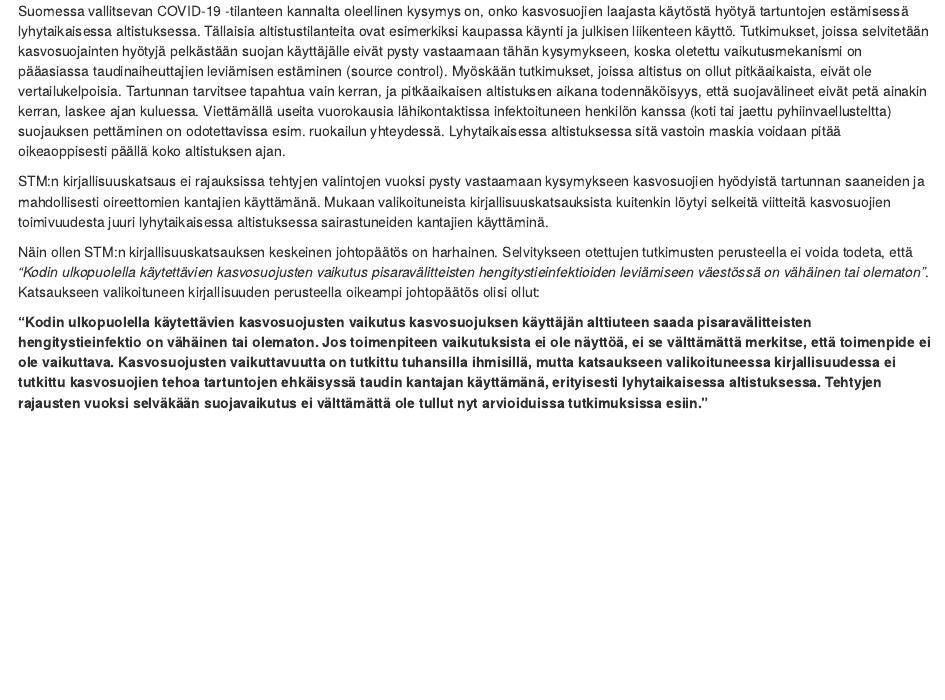
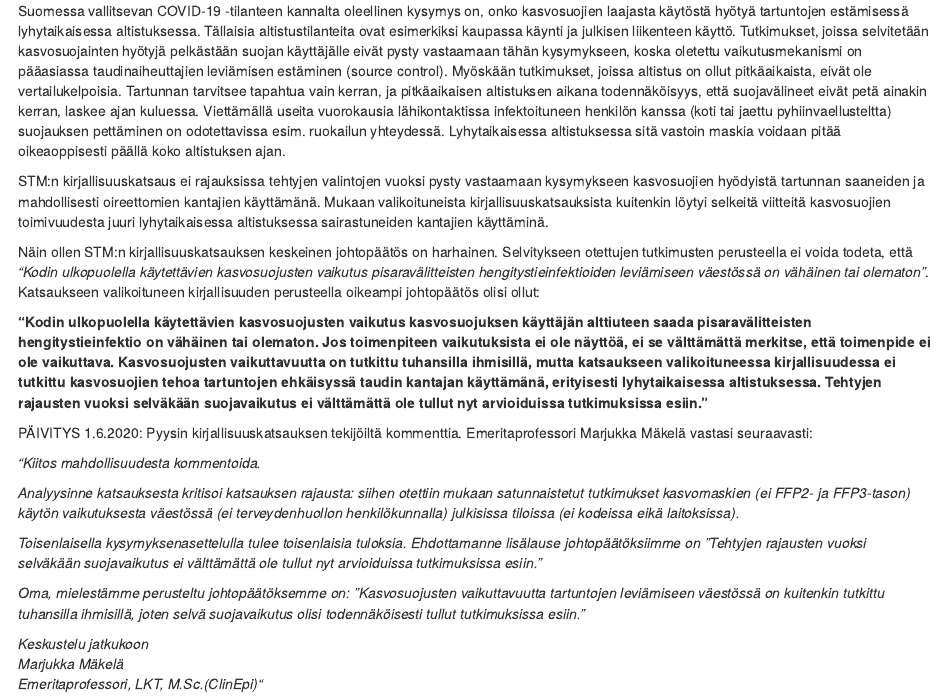
Before and after one commit to jsalminen/Blog, an R Markdown document (content/post/2020-05-31-review-review.Rmd): the page in a window 1100 px wide, from 2000 px down. Rendered offline with R 4.5, knitr and Pandoc, with nearby package versions; some code elsewhere in the file could not run offline.

Commit message:
Add comment from authors to review

```diff
--- a/content/post/2020-05-31-review-review.Rmd
+++ b/content/post/2020-05-31-review-review.Rmd
@@ -114,3 +114,17 @@ STM:n kirjallisuuskatsaus ei rajauksissa tehtyjen valintojen vuoksi pysty vastaa
 Näin ollen STM:n kirjallisuuskatsauksen keskeinen johtopäätös on harhainen. Selvitykseen otettujen tutkimusten perusteella ei voida todeta, että *"Kodin ulkopuolella käytettävien kasvosuojusten vaikutus pisaravälitteisten hengitystieinfektioiden leviämiseen väestössä on vähäinen tai olematon"*. Katsaukseen valikoituneen kirjallisuuden perusteella oikeampi johtopäätös olisi ollut:
 
 **"Kodin ulkopuolella käytettävien kasvosuojusten vaikutus kasvosuojuksen käyttäjän alttiuteen saada pisaravälitteisten hengitystieinfektio on vähäinen tai olematon. Jos toimenpiteen vaikutuksista ei ole näyttöä, ei se välttämättä merkitse, että toimenpide ei ole vaikuttava. Kasvosuojusten vaikuttavuutta on tutkittu tuhansilla ihmisillä, mutta katsaukseen valikoituneessa kirjallisuudessa ei tutkittu kasvosuojien tehoa tartuntojen ehkäisyssä taudin kantajan käyttämänä, erityisesti lyhytaikaisessa altistuksessa. Tehtyjen rajausten vuoksi selväkään suojavaikutus ei välttämättä ole tullut nyt arvioiduissa tutkimuksissa esiin."**
+
+PÄIVITYS 1.6.2020: Pyysin kirjallisuuskatsauksen tekijöiltä kommenttia. Emeritaprofessori Marjukka Mäkelä vastasi seuraavasti:
+
+*"Kiitos mahdollisuudesta kommentoida.*
+
+*Analyysinne katsauksesta kritisoi katsauksen rajausta: siihen otettiin mukaan satunnaistetut tutkimukset kasvomaskien (ei FFP2- ja FFP3-tason) käytön vaikutuksesta väestössä (ei terveydenhuollon henkilökunnalla) julkisissa tiloissa (ei kodeissa eikä laitoksissa).*
+
+*Toisenlaisella kysymyksenasettelulla tulee toisenlaisia tuloksia. Ehdottamanne lisälause johtopäätöksiimme on ”Tehtyjen rajausten vuoksi selväkään suojavaikutus ei välttämättä ole tullut nyt arvioiduissa tutkimuksissa esiin.”*
+
+*Oma, mielestämme perusteltu johtopäätöksemme on: ”Kasvosuojusten vaikuttavuutta tartuntojen leviämiseen väestössä on kuitenkin tutkittu tuhansilla ihmisillä, joten selvä suojavaikutus olisi todennäköisesti tullut tutkimuksissa esiin.”*
+
+*Keskustelu jatkukoon*
+*Marjukka Mäkelä*
+*Emeritaprofessori, LKT, M.Sc.(ClinEpi)"*
```
Also changed, not shown: content/post/2020-05-31-review-review.html.
